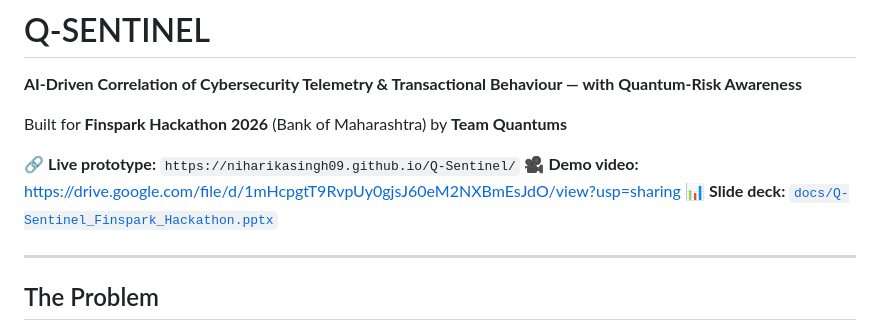
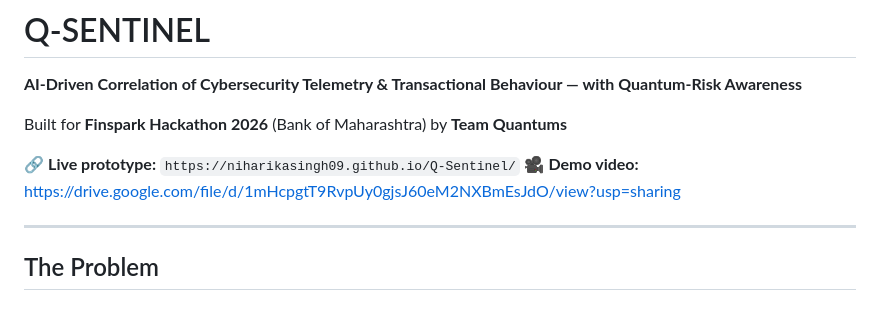
Before and after one commit to niharikasingh09/Q-Sentinel, a Markdown page: README.md, the part around the change. Rendered like a GitHub page.

```diff
--- a/README.md
+++ b/README.md
@@ -6,7 +6,6 @@ Built for **Finspark Hackathon 2026** (Bank of Maharashtra) by **Team Quantums**
 
 🔗 **Live prototype:** `https://niharikasingh09.github.io/Q-Sentinel/`
 🎥 **Demo video:** https://drive.google.com/file/d/1mHcpgtT9RvpUy0gjsJ60eM2NXBmEsJdO/view?usp=sharing
-📊 **Slide deck:** [`docs/Q-Sentinel_Finspark_Hackathon.pptx`](docs/Q-Sentinel_Finspark_Hackathon.pptx)
 
 ---
 
```
